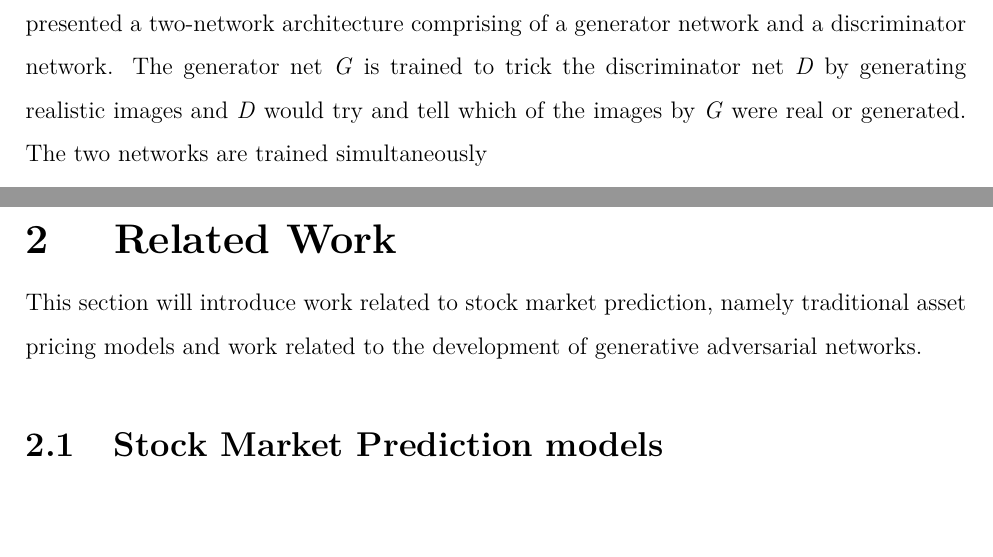
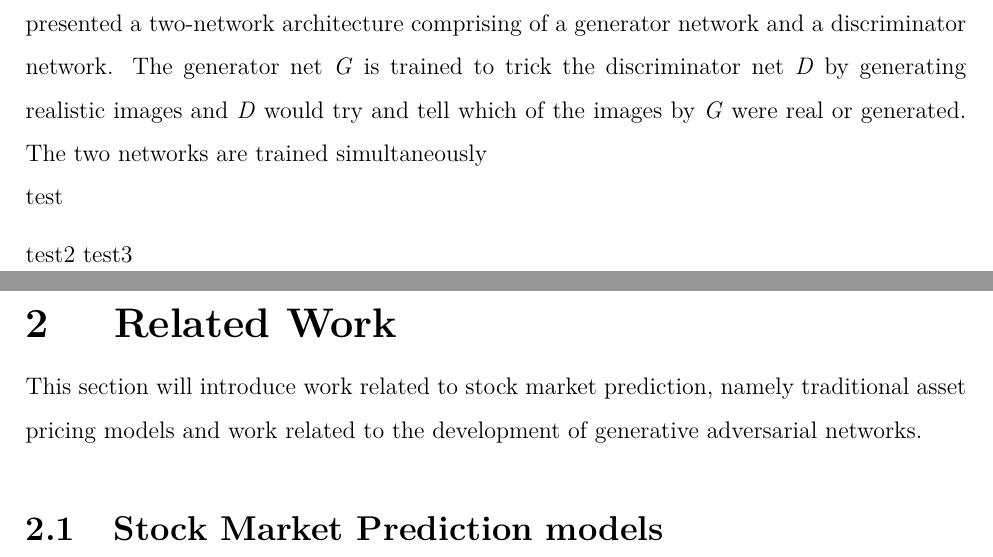
Before and after one commit to antoniouaa/msc_thesis, a LaTeX thesis (tex/main.tex, which reads tex/chapters/introduction.tex): two parts of pages 5 and 6 of 12, joined at a grey line, cut so that both start at the same text, the shorter picture padded with empty space. Compiled offline with pdfLaTeX.

```diff
--- a/tex/chapters/introduction.tex
+++ b/tex/chapters/introduction.tex
@@ -1,4 +1,10 @@
 The ability to predict changes in stock prices is extremely important to the financial world as it influences trading strategies
 
 
-Goodfellow et al. introduced the Generative Adversarial model in 2014 \cite{gan_original}. The original paper presented a two-network architecture comprising of a generator network and a discriminator network. The generator net \textit{G} is trained to trick the discriminator net \textit{D} by generating realistic images and \textit{D} would try and tell which of the images by \textit{G} were real or generated. The two networks are trained simultaneously
+Goodfellow et al. introduced the Generative Adversarial model in 2014 \cite{gan_original}.
+The original paper presented a two-network architecture comprising of a generator network and a discriminator network. The generator net \textit{G} is trained to trick the discriminator net \textit{D} by generating realistic images and \textit{D} would try and tell which of the images by \textit{G} were real or generated. The two networks are trained simultaneously
+\\
+test
+
+test2
+test3
```
Also changed, not shown: tex/main.bbl (added), tex/main.pdf (added), 15 other files.
